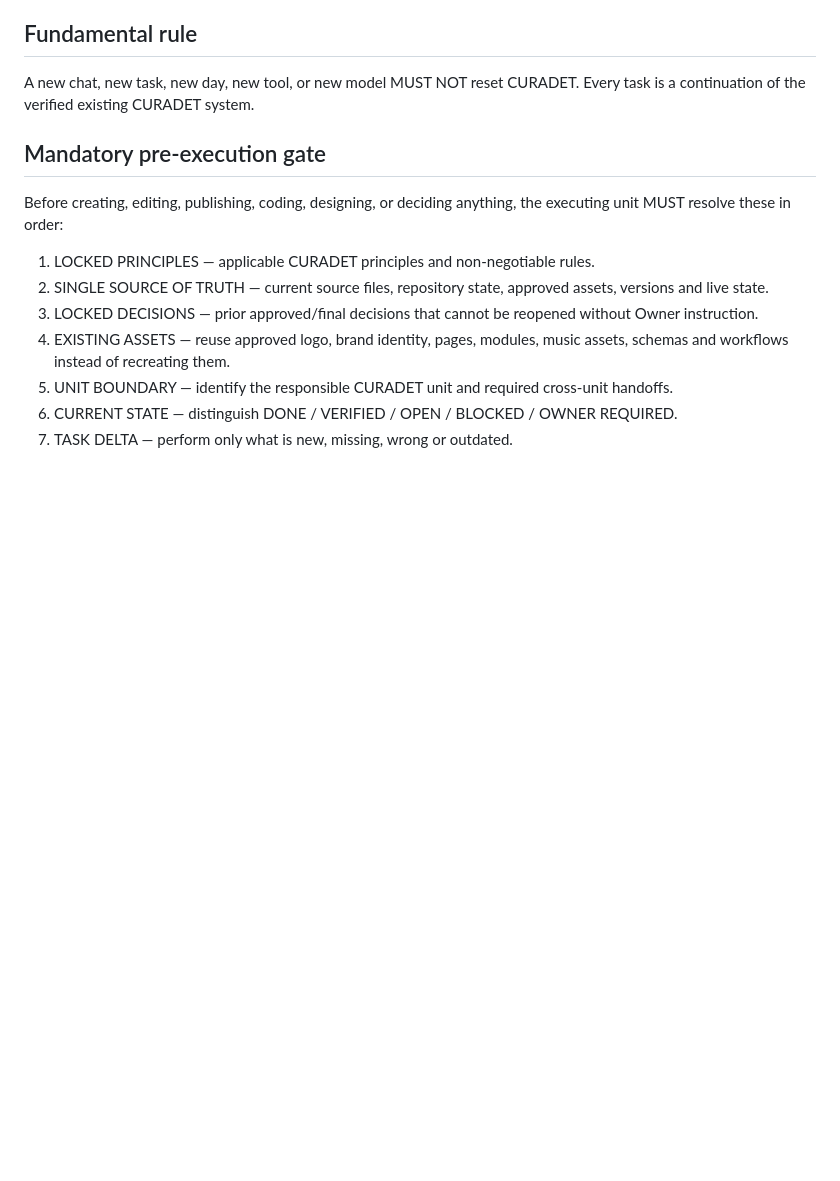
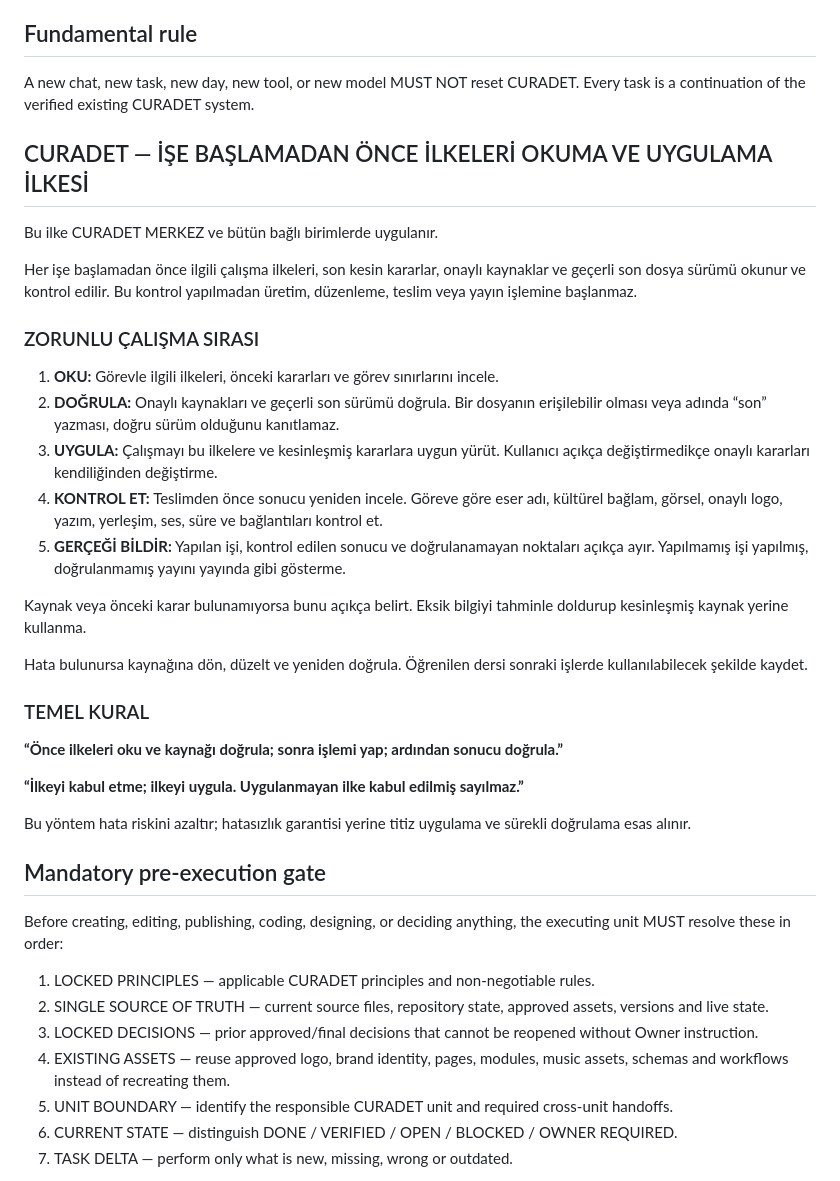
Before and after one commit to erkan1256-bit/curadet-website, a Markdown page: architecture/CURADET_CORPORATE_CONTINUITY_v0_1.md, the part around the change. Drawn GitHub-style; blank space fills up the shorter version.

Commit message:
Lock mandatory pre-task principle reading and verification rule

```diff
--- a/architecture/CURADET_CORPORATE_CONTINUITY_v0_1.md
+++ b/architecture/CURADET_CORPORATE_CONTINUITY_v0_1.md
@@ -7,6 +7,32 @@ Coordination: 00 — CURADET MERKEZ
 ## Fundamental rule
 A new chat, new task, new day, new tool, or new model MUST NOT reset CURADET.
 Every task is a continuation of the verified existing CURADET system.
+
+## CURADET — İŞE BAŞLAMADAN ÖNCE İLKELERİ OKUMA VE UYGULAMA İLKESİ
+
+Bu ilke CURADET MERKEZ ve bütün bağlı birimlerde uygulanır.
+
+Her işe başlamadan önce ilgili çalışma ilkeleri, son kesin kararlar, onaylı kaynaklar ve geçerli son dosya sürümü okunur ve kontrol edilir. Bu kontrol yapılmadan üretim, düzenleme, teslim veya yayın işlemine başlanmaz.
+
+### ZORUNLU ÇALIŞMA SIRASI
+
+1. **OKU:** Görevle ilgili ilkeleri, önceki kararları ve görev sınırlarını incele.
+2. **DOĞRULA:** Onaylı kaynakları ve geçerli son sürümü doğrula. Bir dosyanın erişilebilir olması veya adında “son” yazması, doğru sürüm olduğunu kanıtlamaz.
+3. **UYGULA:** Çalışmayı bu ilkelere ve kesinleşmiş kararlara uygun yürüt. Kullanıcı açıkça değiştirmedikçe onaylı kararları kendiliğinden değiştirme.
+4. **KONTROL ET:** Teslimden önce sonucu yeniden incele. Göreve göre eser adı, kültürel bağlam, görsel, onaylı logo, yazım, yerleşim, ses, süre ve bağlantıları kontrol et.
+5. **GERÇEĞİ BİLDİR:** Yapılan işi, kontrol edilen sonucu ve doğrulanamayan noktaları açıkça ayır. Yapılmamış işi yapılmış, doğrulanmamış yayını yayında gibi gösterme.
+
+Kaynak veya önceki karar bulunamıyorsa bunu açıkça belirt. Eksik bilgiyi tahminle doldurup kesinleşmiş kaynak yerine kullanma.
+
+Hata bulunursa kaynağına dön, düzelt ve yeniden doğrula. Öğrenilen dersi sonraki işlerde kullanılabilecek şekilde kaydet.
+
+### TEMEL KURAL
+
+**“Önce ilkeleri oku ve kaynağı doğrula; sonra işlemi yap; ardından sonucu doğrula.”**
+
+**“İlkeyi kabul etme; ilkeyi uygula. Uygulanmayan ilke kabul edilmiş sayılmaz.”**
+
+Bu yöntem hata riskini azaltır; hatasızlık garantisi yerine titiz uygulama ve sürekli doğrulama esas alınır.
 
 ## Mandatory pre-execution gate
 Before creating, editing, publishing, coding, designing, or deciding anything, the executing unit MUST resolve these in order:
```
